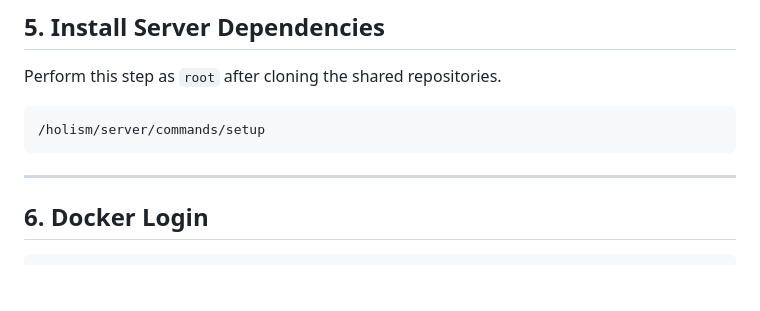
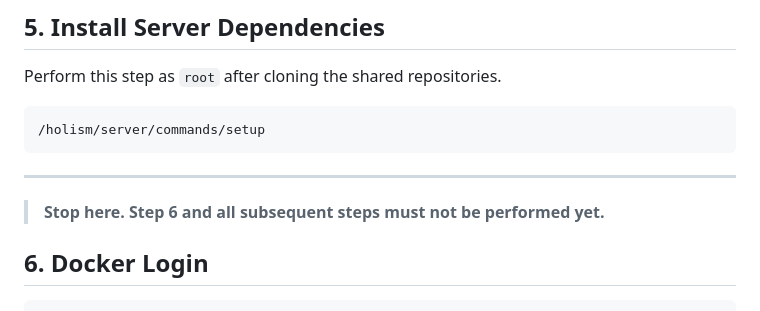
Before and after one commit to holizm/server, a Markdown page: setupProd/setup.md, the part around the change. Rendered like a GitHub page; blank space fills up the shorter version.

Commit message:
Mark server setup steps from six onward as pending

````diff
--- a/setupProd/setup.md
+++ b/setupProd/setup.md
@@ -118,6 +118,8 @@ Perform this step as `root` after cloning the shared repositories.
 
 ---
 
+> **Stop here. Step 6 and all subsequent steps must not be performed yet.**
+
 ## 6. Docker Login
 
 ```bash
````
